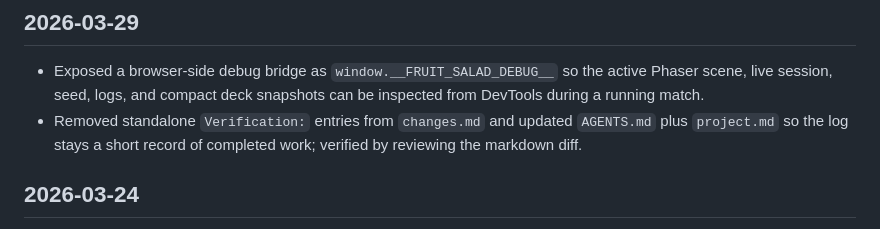
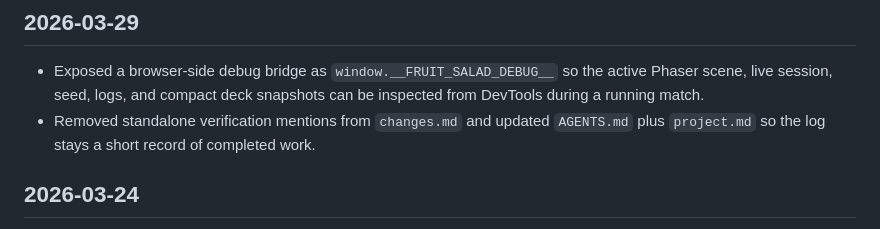
Before and after one commit to StillKill/FruitSalad, a Markdown page: changes.md, the part around the change. Drawn GitHub-style.

Commit message:
docs: remove verification wording from changes log

```diff
--- a/changes.md
+++ b/changes.md
@@ -2,7 +2,7 @@
 
 ## 2026-03-29
 - Exposed a browser-side debug bridge as `window.__FRUIT_SALAD_DEBUG__` so the active Phaser scene, live session, seed, logs, and compact deck snapshots can be inspected from DevTools during a running match.
-- Removed standalone `Verification:` entries from `changes.md` and updated `AGENTS.md` plus `project.md` so the log stays a short record of completed work; verified by reviewing the markdown diff.
+- Removed standalone verification mentions from `changes.md` and updated `AGENTS.md` plus `project.md` so the log stays a short record of completed work.
 
 ## 2026-03-24
 - Implemented the `end_game` results overlay with a frozen final snapshot, winner banner, placements, clickable standings, and per-player scoring breakdown with scrollable details.
```
